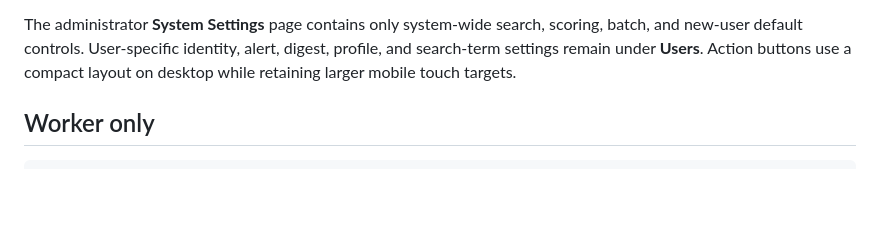
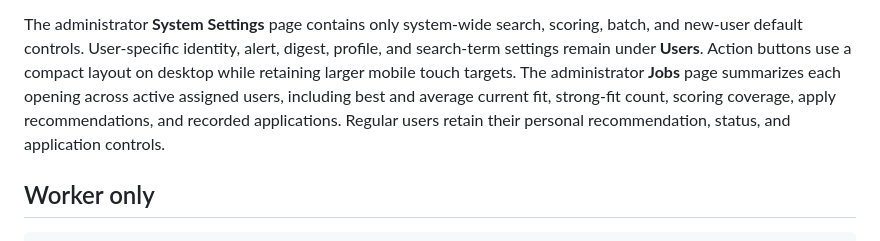
Before and after one commit to WorkdayGeorge/calaveras_job_agent, a Markdown page: README.md, the part around the change. Drawn GitHub-style; blank space fills up the shorter version.

Commit message:
Add administrator job performance metrics

```diff
--- a/README.md
+++ b/README.md
@@ -161,6 +161,10 @@ The administrator **System Settings** page contains only system-wide search,
 scoring, batch, and new-user default controls. User-specific identity, alert,
 digest, profile, and search-term settings remain under **Users**. Action buttons
 use a compact layout on desktop while retaining larger mobile touch targets.
+The administrator **Jobs** page summarizes each opening across active assigned
+users, including best and average current fit, strong-fit count, scoring
+coverage, apply recommendations, and recorded applications. Regular users retain
+their personal recommendation, status, and application controls.
 
 ## Worker only
 
```
